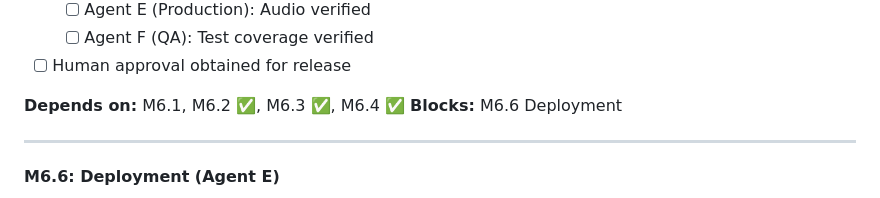
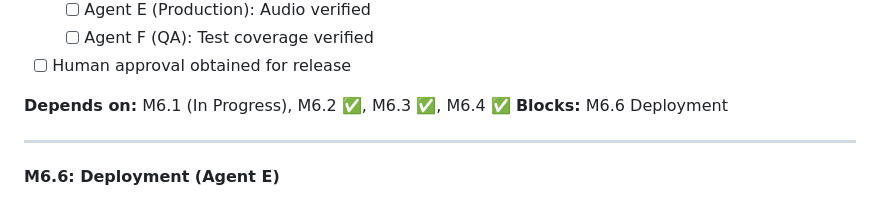
Before and after one commit to adrianleb/gamebook-web, a Markdown page: docs/GDD.md, the part around the change. GitHub-like rendering.

Commit message:
fix: clarify M6.5 dependency shows M6.1 is in progress

```diff
--- a/docs/GDD.md
+++ b/docs/GDD.md
@@ -743,7 +743,7 @@ M5.5 (Perf)          │                    │
   - [ ] Agent F (QA): Test coverage verified
 - [ ] Human approval obtained for release
 
-**Depends on:** M6.1, M6.2 ✅, M6.3 ✅, M6.4 ✅
+**Depends on:** M6.1 (In Progress), M6.2 ✅, M6.3 ✅, M6.4 ✅
 **Blocks:** M6.6 Deployment
 
 ---
```
